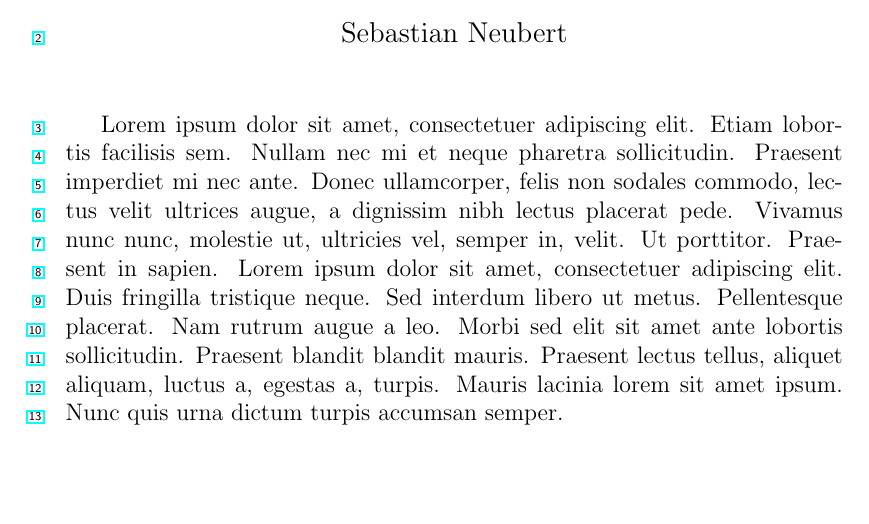
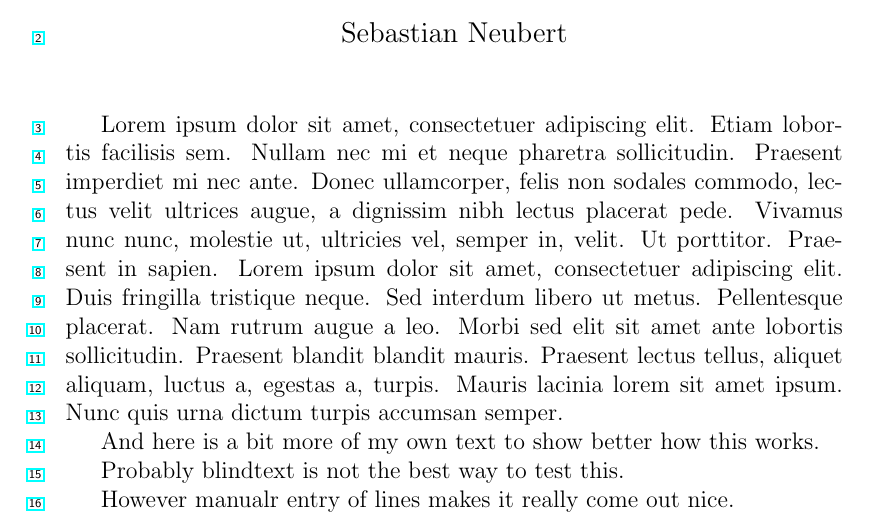
Before and after one commit to seneubert/latex-lineno-smart, a LaTeX document (doc.tex): part of the page, cut so that both start at the same text, the shorter picture padded with empty space. Compiled offline with pdfLaTeX.

Commit message:
added links to original repo

```diff
--- a/doc.tex
+++ b/doc.tex
@@ -5,7 +5,7 @@
 \linenumbers
 
 \renewcommand\thelinenumber{
-\href{http://www.github.com/seneubert/latex-lineno-smart}{\arabic{linenumber}}
+\href{http://www.github.com/seneubert/latex-lineno-smart/blob/master/doc.tex\#L\the\inputlineno}{\arabic{linenumber}}
 }
 
 \begin{document}
@@ -23,5 +23,11 @@
 %\end{abstract}
 \blindtext
 
+And here is a bit more of my own text to show better how this works.
+
+Probably blindtext is not the best way to test this.
+
+However manualr entry of lines makes it really come out nice.
+
 
 \end{document}
```
